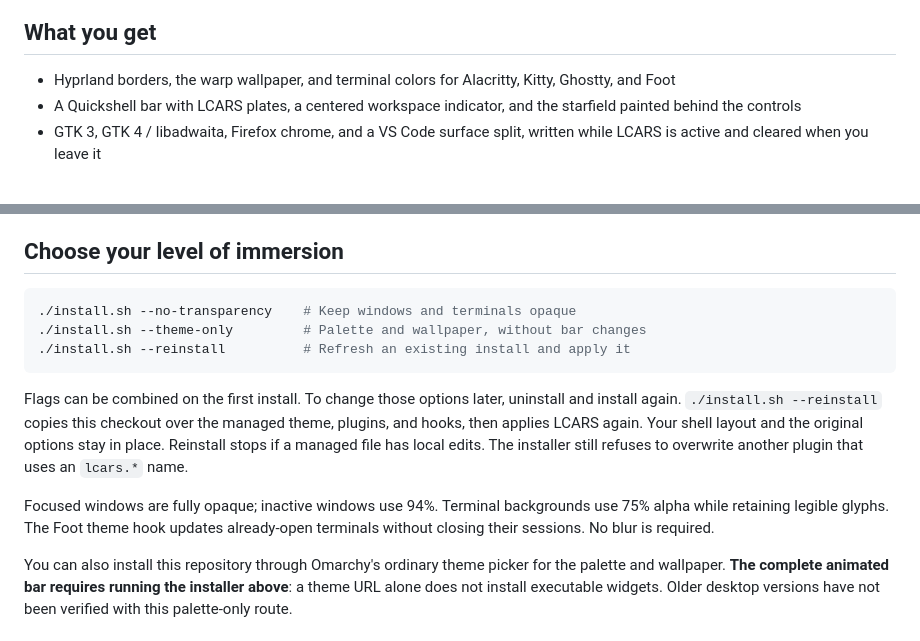
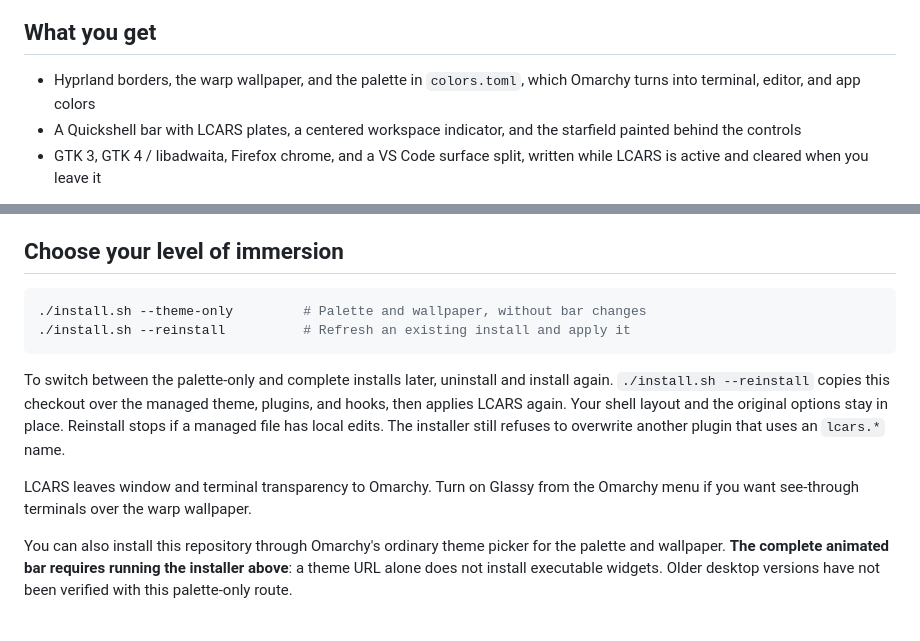
Before and after one commit to enterprise-r/omarchy-lcars-theme, a Markdown page: README.md, 2 parts joined by grey strips. Rendered like a GitHub page.

````diff
--- a/README.md
+++ b/README.md
@@ -31,7 +31,7 @@ Terminals on the wallpaper. The text in this shot is a demo.
 
 ## What you get
 
-- Hyprland borders, the warp wallpaper, and terminal colors for Alacritty, Kitty, Ghostty, and Foot
+- Hyprland borders, the warp wallpaper, and the palette in `colors.toml`, which Omarchy turns into terminal, editor, and app colors
 - A Quickshell bar with LCARS plates, a centered workspace indicator, and the starfield painted behind the controls
 - GTK 3, GTK 4 / libadwaita, Firefox chrome, and a VS Code surface split, written while LCARS is active and cleared when you leave it
 
@@ -62,21 +62,19 @@ from the screenshots.
 ## Choose your level of immersion
 
 ```bash
-./install.sh --no-transparency    # Keep windows and terminals opaque
 ./install.sh --theme-only         # Palette and wallpaper, without bar changes
 ./install.sh --reinstall          # Refresh an existing install and apply it
 ```
 
-Flags can be combined on the first install. To change those options later,
+To switch between the palette-only and complete installs later,
 uninstall and install again. `./install.sh --reinstall` copies this checkout
 over the managed theme, plugins, and hooks, then applies LCARS again. Your
 shell layout and the original options stay in place. Reinstall stops if a
 managed file has local edits. The installer still refuses to overwrite another
 plugin that uses an `lcars.*` name.
 
-Focused windows are fully opaque; inactive windows use 94%. Terminal backgrounds
-use 75% alpha while retaining legible glyphs. The Foot theme hook updates
-already-open terminals without closing their sessions. No blur is required.
+LCARS leaves window and terminal transparency to Omarchy. Turn on Glassy from
+the Omarchy menu if you want see-through terminals over the warp wallpaper.
 
 You can also install this repository through Omarchy's ordinary theme picker
 for the palette and wallpaper. **The complete animated bar requires running the
````
Also changed, not shown: docs/SUBMISSION.md (+3 -3 lines), assets/palette.png, 9 other files.
